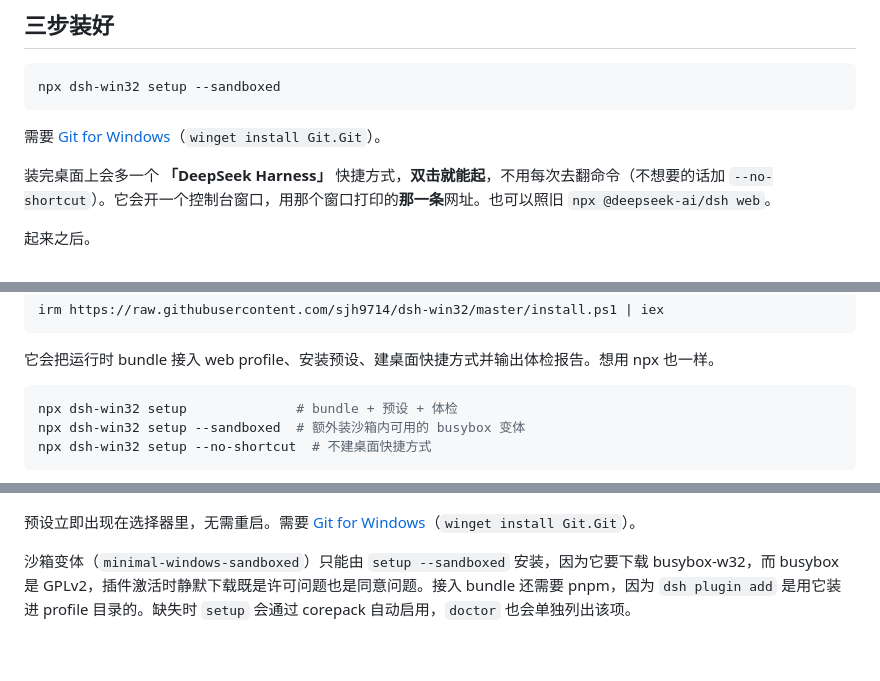
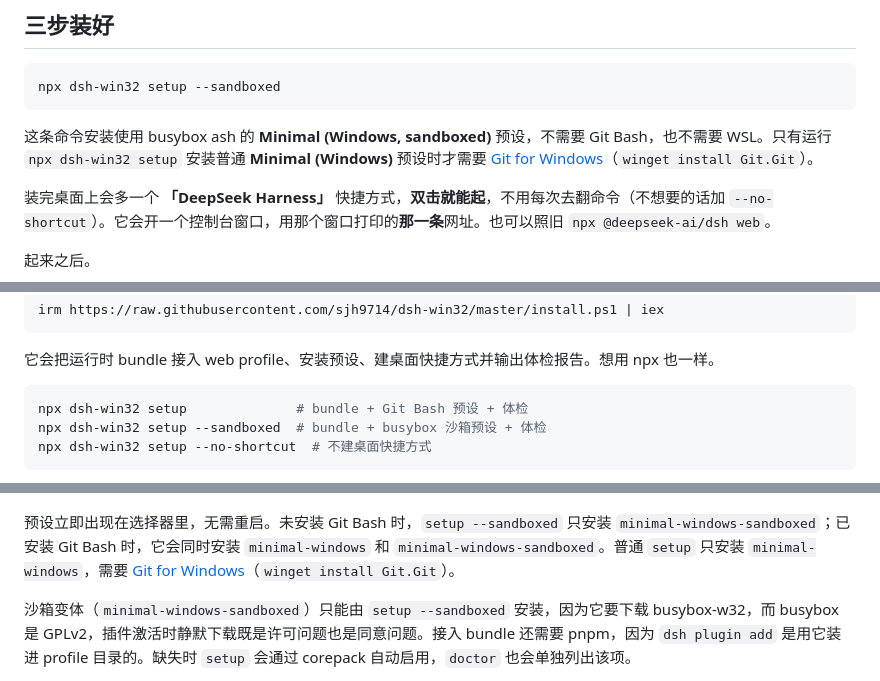
Before and after one commit to sjh9714/dsh-win32, a Markdown page: README.zh.md, 3 parts joined by grey strips. Rendered like a GitHub page; blank space fills up the shorter version.

Commit message:
docs clarify sandboxed preset install

````diff
--- a/README.zh.md
+++ b/README.zh.md
@@ -22,7 +22,7 @@
 npx dsh-win32 setup --sandboxed
 ```
 
-需要 [Git for Windows](https://git-scm.com)（`winget install Git.Git`）。
+这条命令安装使用 busybox ash 的 **Minimal (Windows, sandboxed)** 预设，不需要 Git Bash，也不需要 WSL。只有运行 `npx dsh-win32 setup` 安装普通 **Minimal (Windows)** 预设时才需要 [Git for Windows](https://git-scm.com)（`winget install Git.Git`）。
 
 装完桌面上会多一个 **「DeepSeek Harness」** 快捷方式，**双击就能起**，不用每次去翻命令（不想要的话加 `--no-shortcut`）。它会开一个控制台窗口，用那个窗口打印的**那一条**网址。也可以照旧 `npx @deepseek-ai/dsh web`。
 
@@ -129,14 +129,14 @@ irm https://raw.githubusercontent.com/sjh9714/dsh-win32/master/install.ps1 | iex
 它会把运行时 bundle 接入 web profile、安装预设、建桌面快捷方式并输出体检报告。想用 npx 也一样。
 
 ```sh
-npx dsh-win32 setup              # bundle + 预设 + 体检
-npx dsh-win32 setup --sandboxed  # 额外装沙箱内可用的 busybox 变体
+npx dsh-win32 setup              # bundle + Git Bash 预设 + 体检
+npx dsh-win32 setup --sandboxed  # bundle + busybox 沙箱预设 + 体检
 npx dsh-win32 setup --no-shortcut  # 不建桌面快捷方式
 ```
 
 ![预设选择器](./assets/shot-preset-picker.png)
 
-预设立即出现在选择器里，无需重启。需要 [Git for Windows](https://git-scm.com)（`winget install Git.Git`）。
+预设立即出现在选择器里，无需重启。未安装 Git Bash 时，`setup --sandboxed` 只安装 `minimal-windows-sandboxed`；已安装 Git Bash 时，它会同时安装 `minimal-windows` 和 `minimal-windows-sandboxed`。普通 `setup` 只安装 `minimal-windows`，需要 [Git for Windows](https://git-scm.com)（`winget install Git.Git`）。
 
 沙箱变体（`minimal-windows-sandboxed`）只能由 `setup --sandboxed` 安装，因为它要下载 busybox-w32，而 busybox 是 GPLv2，插件激活时静默下载既是许可问题也是同意问题。接入 bundle 还需要 pnpm，因为 `dsh plugin add` 是用它装进 profile 目录的。缺失时 `setup` 会通过 corepack 自动启用，`doctor` 也会单独列出该项。
 
````
Also changed, not shown: docs/windows-details.md (+2 -2 lines).
